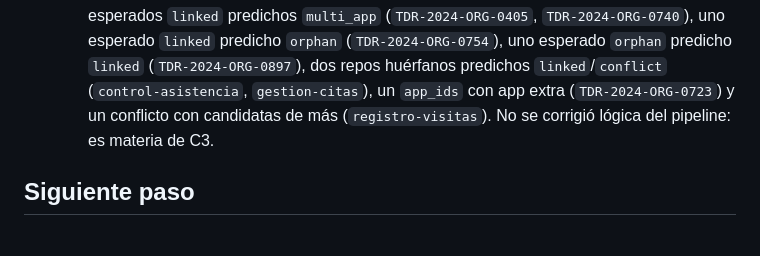
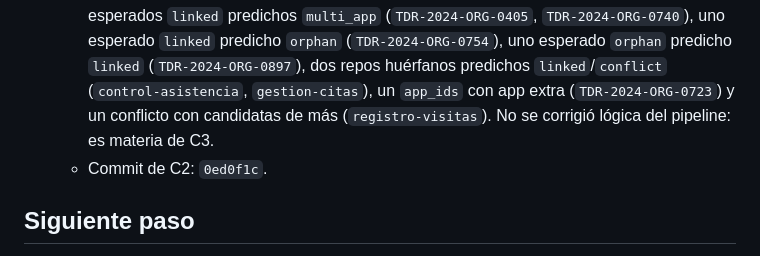
Before and after one commit to DavisLCVB/application-portfolio-management, a Markdown page: odd/tasks/mvp-calibracion.md, the part around the change. GitHub-like rendering.

Commit message:
docs(odd): registrar commit de C2

```diff
--- a/odd/tasks/mvp-calibracion.md
+++ b/odd/tasks/mvp-calibracion.md
@@ -39,6 +39,7 @@ Trunk-Based Development: un commit por tarea directamente en `main`; push a carg
   - Medición con umbrales actuales (`0.50 / 0.05 / 0.85`): partición de evaluación (n=10) exactitud 0.8000, macro F1 0.8167, `app_id_accuracy` 5/5; partición completa (n=36) exactitud 0.8333, macro F1 0.8187, `app_id_accuracy` 20/21. Cero etiquetas sin predicción.
   - Verificación: `uv run python -m unittest discover -s tests` → 81 tests OK; dos corridas producen JSON byte-idéntico (sha256 `ec2de841…6031b`); mutaciones probadas (transponer matriz, coaccionar `missing` a `orphan`, intercambiar `missing`/`unlabeled`) ahora fallan ≥1 test.
   - Discrepancias pipeline vs. etiqueta con los umbrales actuales (8 de 36): dos TDR esperados `linked` predichos `multi_app` (`TDR-2024-ORG-0405`, `TDR-2024-ORG-0740`), uno esperado `linked` predicho `orphan` (`TDR-2024-ORG-0754`), uno esperado `orphan` predicho `linked` (`TDR-2024-ORG-0897`), dos repos huérfanos predichos `linked`/`conflict` (`control-asistencia`, `gestion-citas`), un `app_ids` con app extra (`TDR-2024-ORG-0723`) y un conflicto con candidatas de más (`registro-visitas`). No se corrigió lógica del pipeline: es materia de C3.
+  - Commit de C2: `0ed0f1c`.
 
 ## Siguiente paso
 C3 — Barrido de umbrales sobre la partición de calibración y reporte sobre evaluación. Decisiones abiertas que C3 debe cerrar con el usuario antes de fijar umbrales: (a) criterio de acierto de `conflict` y de `app_ids` (conjunto exacto vs. inclusión del esperado), hoy exacto para `linked`/`multi_app` y solo clase para `conflict`; (b) si se corrige el bug de `_stack_similarity` ("java" coincide con "javascript") antes de medir, porque afecta la similitud de stack y por tanto los scores.
```
